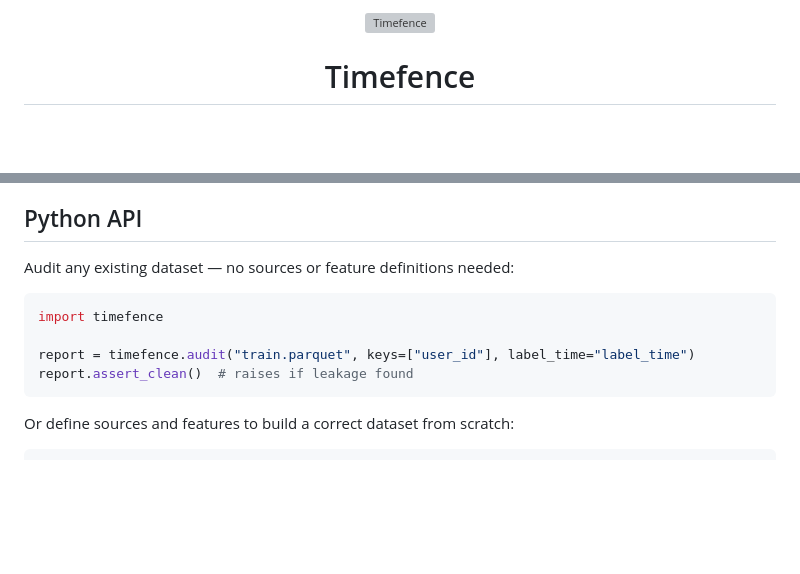
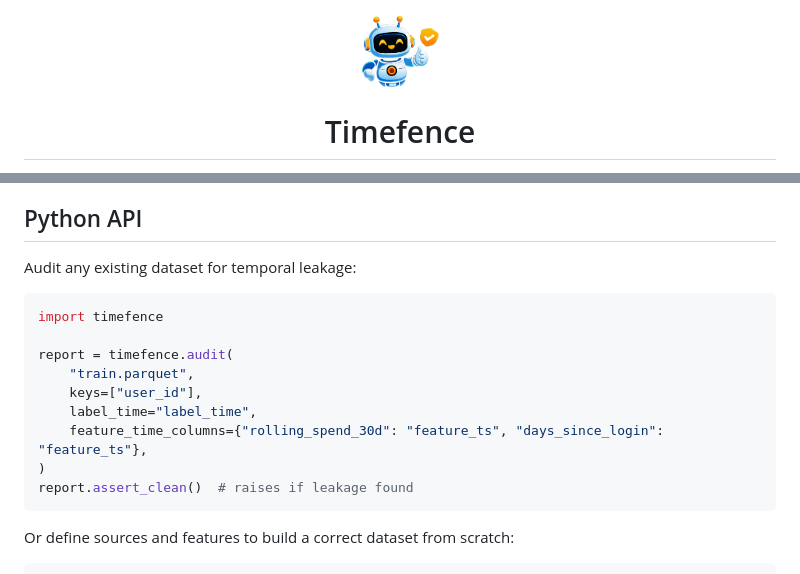
Before and after one commit to gauthierpiarrette/timefence, a Markdown page: README.md, 2 parts joined by grey strips. Rendered like a GitHub page; blank space fills up the shorter version; grey boxes are pictures that could not be loaded.

Commit message:
Update README with new documentation links and logo path

````diff
--- a/README.md
+++ b/README.md
@@ -1,5 +1,5 @@
 <p align="center">
-  <img src="docs/logo.png" alt="Timefence" width="80">
+  <img src="docs/assets/logo.png" alt="Timefence" width="80">
 </p>
 
 <h1 align="center">Timefence</h1>
@@ -99,12 +98,17 @@ If it's clean, you'll know. If it's not, you'll see exactly which features leak,
 
 ## Python API
 
-Audit any existing dataset — no sources or feature definitions needed:
+Audit any existing dataset for temporal leakage:
 
 ```python
 import timefence
 
-report = timefence.audit("train.parquet", keys=["user_id"], label_time="label_time")
+report = timefence.audit(
+    "train.parquet",
+    keys=["user_id"],
+    label_time="label_time",
+    feature_time_columns={"rolling_spend_30d": "feature_ts", "days_since_login": "feature_ts"},
+)
 report.assert_clean()  # raises if leakage found
 ```
 
````
Also changed, not shown: other parts of README.md (+2 -3 lines).
